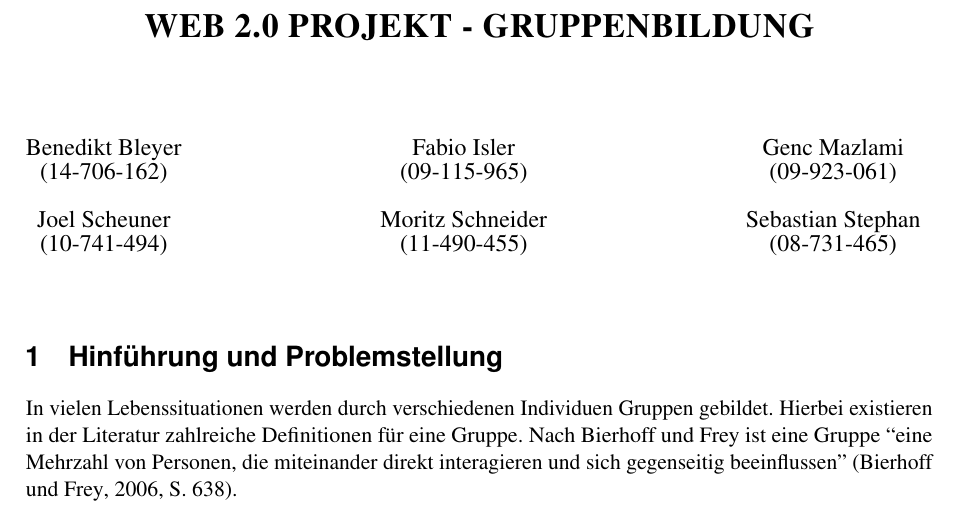
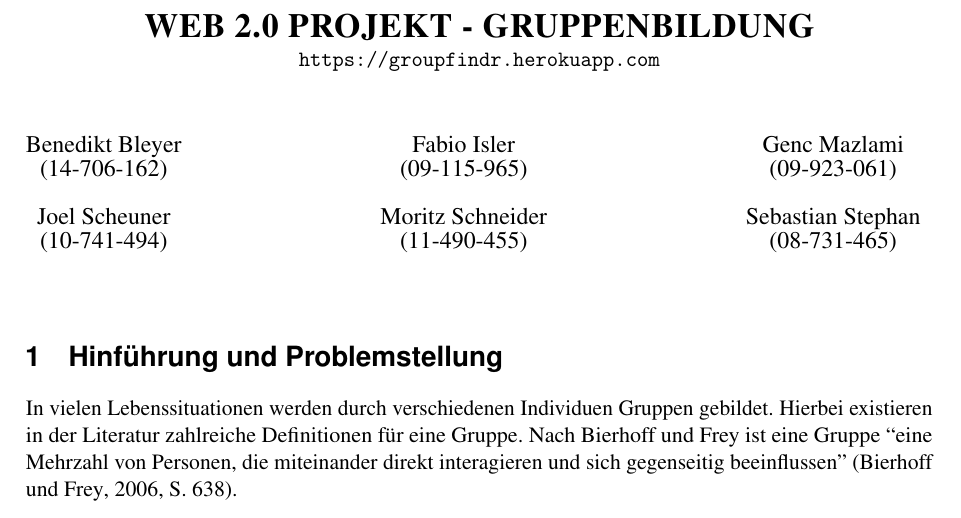
Before and after one commit to sebastian-stephan/groupfindr, a LaTeX book (report/Gruppenbildung.tex, which reads report/ecis2015.sty): part of page 1 of 7, cut so that both start at the same text. Compiled offline with pdfLaTeX.

Commit message:
url unter hauptüberschrift

```diff
--- a/report/Gruppenbildung.tex
+++ b/report/Gruppenbildung.tex
@@ -33,7 +33,7 @@
 
 \maintitle{Web 2.0 Projekt - Gruppenbildung} % ← Don't use UPPERCASE here, we do that automatically.
 \shorttitle{Web 2.0 Projekt - Gruppenbildung} % ← This goes into the header.
-%\category{Research in Progress} % ← Choose one by deleting the others.
+\category{\url{https://groupfindr.herokuapp.com}} % ← Choose one by deleting the others.
 
 \authors{% Separate authors by a "\par" or blank line.
 \begin{tabular*}{1\linewidth}{@{\extracolsep{\fill}}c c c}
--- a/report/ecis2015.sty
+++ b/report/ecis2015.sty
@@ -64,8 +64,8 @@ style=authoryear-comp,natbib=true,maxbibnames=99,firstinits=true]{biblatex}
 \newcommand{\shortauthors}[1]{\renewcommand{\ECISshortauthors}{#1}}
 \newcommand{\ECIStitle}{%
   \begin{center}
-    {\fontsize{17}{21}\selectfont\bfseries\MakeUppercase{\textls[25]{\ECISmaintitle}}\par}\vspace{1.5\baselineskip}%
-    {\itshape\ECIScategory}
+    {\fontsize{17}{21}\selectfont\bfseries\MakeUppercase{\textls[25]{\ECISmaintitle}}\par}\vspace{1\newline}%
+    {\ECIScategory}
   \end{center}
   \vspace{1\baselineskip}%
   \begin{hangparas}{1em}{1}\parskip=.5\baselineskip\fontsize{12}{12}\selectfont\ECISauthors\end{hangparas}\par
```
